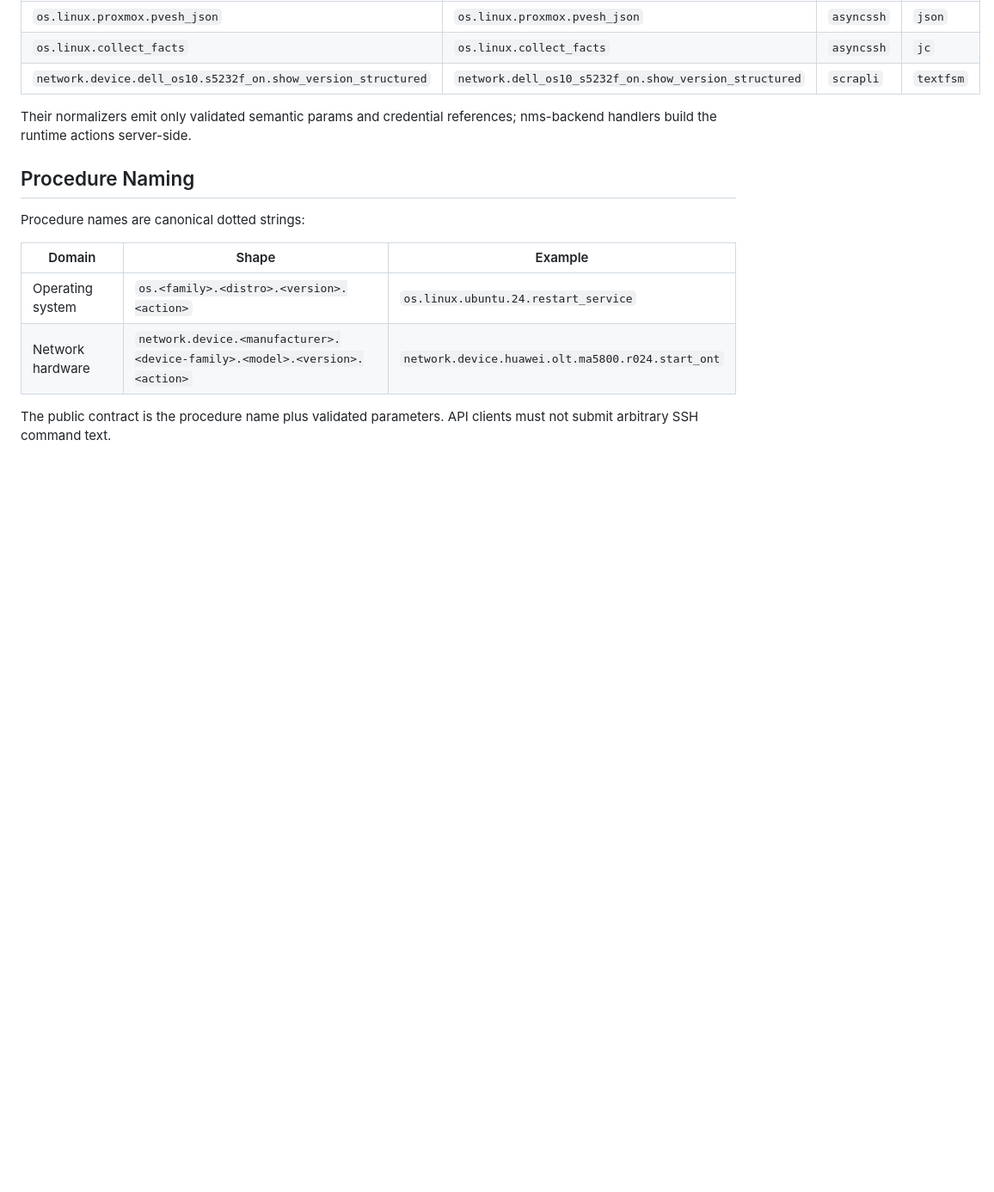
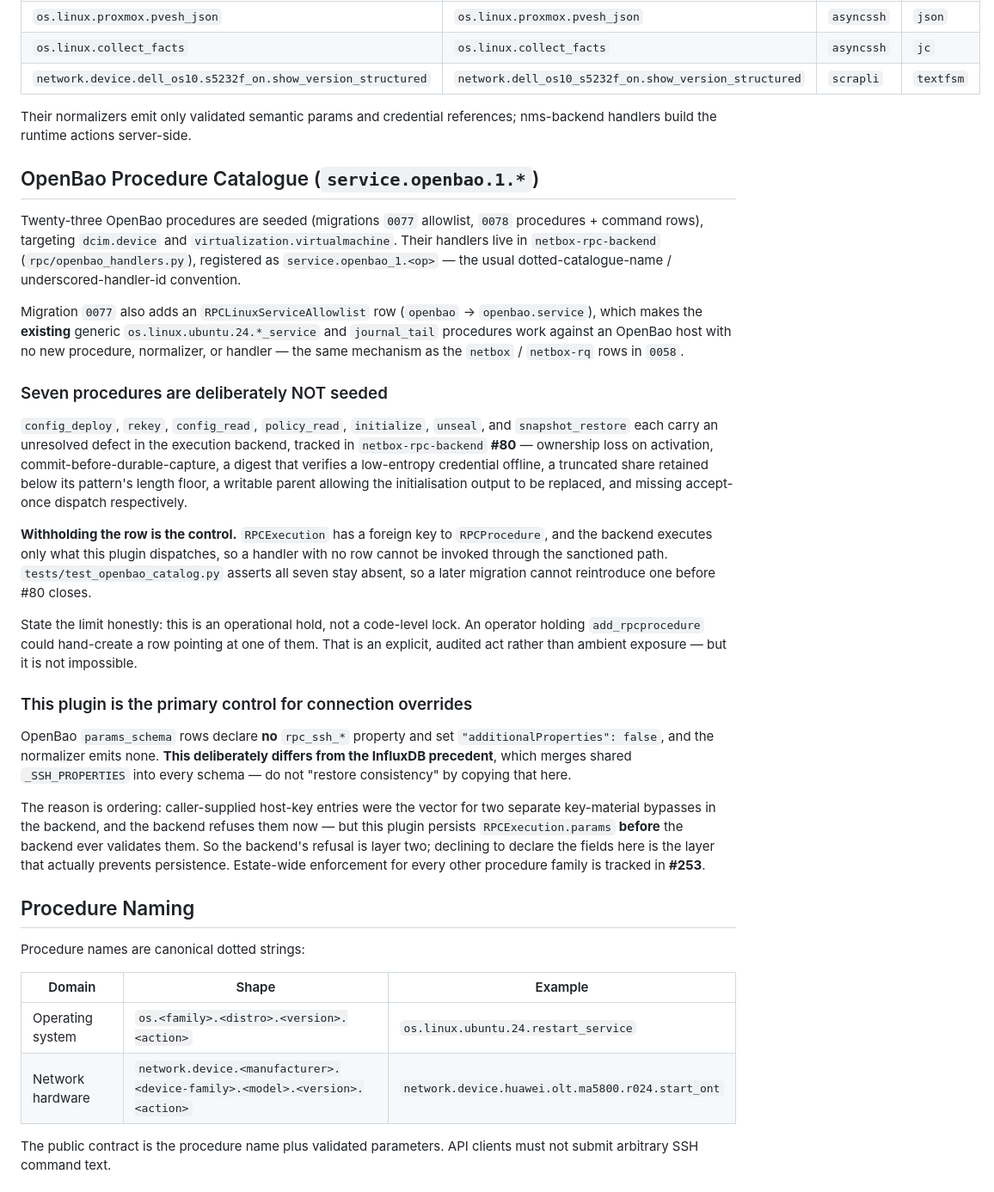
Before and after one commit to N-MultiCloud/netbox-rpc, a Markdown page: README.md, the part around the change. Shown at 86% size. GitHub-like rendering; blank space fills up the shorter version.

```diff
--- a/README.md
+++ b/README.md
@@ -1080,6 +1080,56 @@ parser selection without accepting executable text:
 Their normalizers emit only validated semantic params and credential references;
 nms-backend handlers build the runtime actions server-side.
 
+## OpenBao Procedure Catalogue (`service.openbao.1.*`)
+
+Twenty-three OpenBao procedures are seeded (migrations `0077` allowlist, `0078`
+procedures + command rows), targeting `dcim.device` and
+`virtualization.virtualmachine`. Their handlers live in `netbox-rpc-backend`
+(`rpc/openbao_handlers.py`), registered as `service.openbao_1.<op>` — the usual
+dotted-catalogue-name / underscored-handler-id convention.
+
+Migration `0077` also adds an `RPCLinuxServiceAllowlist` row
+(`openbao` → `openbao.service`), which makes the **existing** generic
+`os.linux.ubuntu.24.*_service` and `journal_tail` procedures work against an
+OpenBao host with no new procedure, normalizer, or handler — the same mechanism
+as the `netbox` / `netbox-rq` rows in `0058`.
+
+### Seven procedures are deliberately NOT seeded
+
+`config_deploy`, `rekey`, `config_read`, `policy_read`, `initialize`, `unseal`,
+and `snapshot_restore` each carry an unresolved defect in the execution backend,
+tracked in `netbox-rpc-backend` **#80** — ownership loss on activation,
+commit-before-durable-capture, a digest that verifies a low-entropy credential
+offline, a truncated share retained below its pattern's length floor, a writable
+parent allowing the initialisation output to be replaced, and missing
+accept-once dispatch respectively.
+
+**Withholding the row is the control.** `RPCExecution` has a foreign key to
+`RPCProcedure`, and the backend executes only what this plugin dispatches, so a
+handler with no row cannot be invoked through the sanctioned path.
+`tests/test_openbao_catalog.py` asserts all seven stay absent, so a later
+migration cannot reintroduce one before #80 closes.
+
+State the limit honestly: this is an operational hold, not a code-level lock. An
+operator holding `add_rpcprocedure` could hand-create a row pointing at one of
+them. That is an explicit, audited act rather than ambient exposure — but it is
+not impossible.
+
+### This plugin is the primary control for connection overrides
+
+OpenBao `params_schema` rows declare **no** `rpc_ssh_*` property and set
+`"additionalProperties": false`, and the normalizer emits none. **This
+deliberately differs from the InfluxDB precedent**, which merges shared
+`_SSH_PROPERTIES` into every schema — do not "restore consistency" by copying
+that here.
+
+The reason is ordering: caller-supplied host-key entries were the vector for two
+separate key-material bypasses in the backend, and the backend refuses them now
+— but this plugin persists `RPCExecution.params` **before** the backend ever
+validates them. So the backend's refusal is layer two; declining to declare the
+fields here is the layer that actually prevents persistence. Estate-wide
+enforcement for every other procedure family is tracked in **#253**.
+
 ## Procedure Naming
 
 Procedure names are canonical dotted strings:
```
Also changed, not shown: AGENTS.md (+50 -0 lines).
